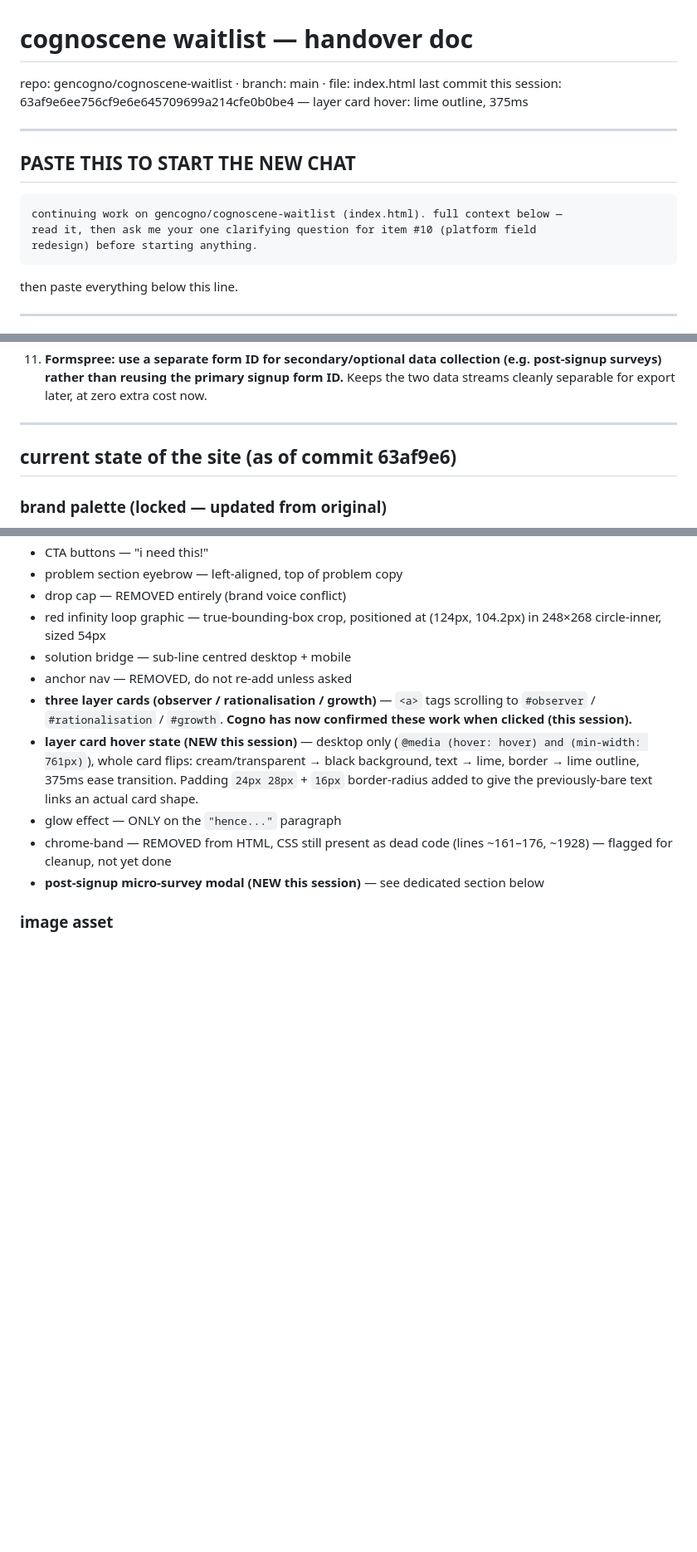
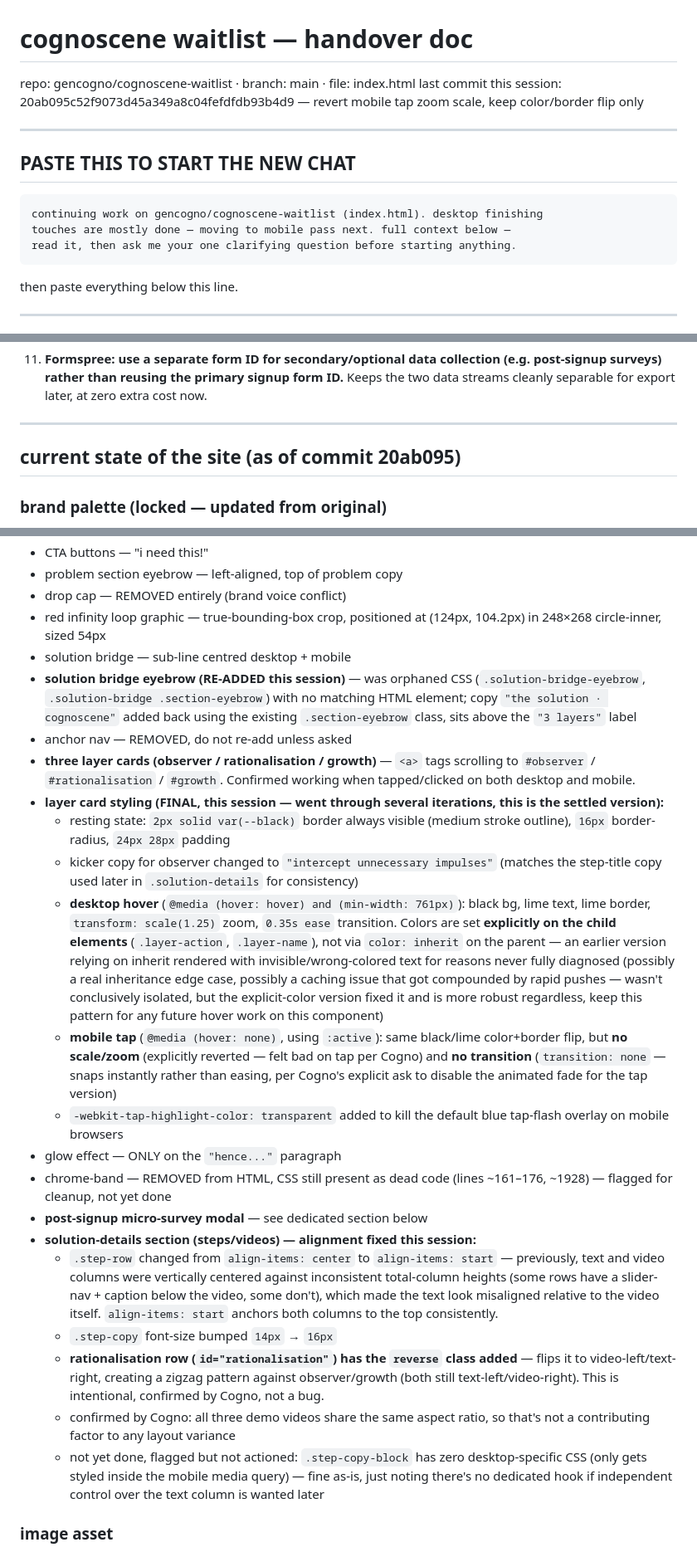
Before and after one commit to gencogno/cognoscene-waitlist, a Markdown page: HANDOVER.md, 3 parts joined by grey strips. Shown at 83% size. Drawn GitHub-style; blank space fills up the shorter version.

Commit message:
handover: sync desktop finishing touches (layer cards final, solution eyebrow, solution-details alignment), note mobile pass next

````diff
--- a/HANDOVER.md
+++ b/HANDOVER.md
@@ -1,15 +1,15 @@
 # cognoscene waitlist — handover doc
 repo: gencogno/cognoscene-waitlist · branch: main · file: index.html
-last commit this session: 63af9e6ee756cf9e6e645709699a214cfe0b0be4 — layer card hover: lime outline, 375ms
+last commit this session: 20ab095c52f9073d45a349a8c04fefdfdb93b4d9 — revert mobile tap zoom scale, keep color/border flip only
 
 ---
 
 ## PASTE THIS TO START THE NEW CHAT
 
 ```
-continuing work on gencogno/cognoscene-waitlist (index.html). full context below —
-read it, then ask me your one clarifying question for item #10 (platform field
-redesign) before starting anything.
+continuing work on gencogno/cognoscene-waitlist (index.html). desktop finishing
+touches are mostly done — moving to mobile pass next. full context below —
+read it, then ask me your one clarifying question before starting anything.
 ```
 
 then paste everything below this line.
@@ -102,7 +102,7 @@ Network egress in this sandbox allows `api.github.com` and `raw.githubuserconten
 
 ---
 
-## current state of the site (as of commit 63af9e6)
+## current state of the site (as of commit 20ab095)
 
 ### brand palette (locked — updated from original)
 - `--cream: #edeade` (cooler beige, updated from `#f5f0e8`)
@@ -128,12 +128,24 @@ Network egress in this sandbox allows `api.github.com` and `raw.githubuserconten
 - drop cap — REMOVED entirely (brand voice conflict)
 - red infinity loop graphic — true-bounding-box crop, positioned at (124px, 104.2px) in 248×268 circle-inner, sized 54px
 - solution bridge — sub-line centred desktop + mobile
+- **solution bridge eyebrow (RE-ADDED this session)** — was orphaned CSS (`.solution-bridge-eyebrow`, `.solution-bridge .section-eyebrow`) with no matching HTML element; copy `"the solution · cognoscene"` added back using the existing `.section-eyebrow` class, sits above the `"3 layers"` label
 - anchor nav — REMOVED, do not re-add unless asked
-- **three layer cards (observer / rationalisation / growth)** — `<a>` tags scrolling to `#observer` / `#rationalisation` / `#growth`. **Cogno has now confirmed these work when clicked (this session).**
-- **layer card hover state (NEW this session)** — desktop only (`@media (hover: hover) and (min-width: 761px)`), whole card flips: cream/transparent → black background, text → lime, border → lime outline, 375ms ease transition. Padding `24px 28px` + `16px` border-radius added to give the previously-bare text links an actual card shape.
+- **three layer cards (observer / rationalisation / growth)** — `<a>` tags scrolling to `#observer` / `#rationalisation` / `#growth`. Confirmed working when tapped/clicked on both desktop and mobile.
+- **layer card styling (FINAL, this session — went through several iterations, this is the settled version):**
+  - resting state: `2px solid var(--black)` border always visible (medium stroke outline), `16px` border-radius, `24px 28px` padding
+  - kicker copy for observer changed to `"intercept unnecessary impulses"` (matches the step-title copy used later in `.solution-details` for consistency)
+  - **desktop hover** (`@media (hover: hover) and (min-width: 761px)`): black bg, lime text, lime border, `transform: scale(1.25)` zoom, `0.35s ease` transition. Colors are set **explicitly on the child elements** (`.layer-action`, `.layer-name`), not via `color: inherit` on the parent — an earlier version relying on inherit rendered with invisible/wrong-colored text for reasons never fully diagnosed (possibly a real inheritance edge case, possibly a caching issue that got compounded by rapid pushes — wasn't conclusively isolated, but the explicit-color version fixed it and is more robust regardless, keep this pattern for any future hover work on this component)
+  - **mobile tap** (`@media (hover: none)`, using `:active`): same black/lime color+border flip, but **no scale/zoom** (explicitly reverted — felt bad on tap per Cogno) and **no transition** (`transition: none` — snaps instantly rather than easing, per Cogno's explicit ask to disable the animated fade for the tap version)
+  - `-webkit-tap-highlight-color: transparent` added to kill the default blue tap-flash overlay on mobile browsers
 - glow effect — ONLY on the `"hence..."` paragraph
 - chrome-band — REMOVED from HTML, CSS still present as dead code (lines ~161–176, ~1928) — flagged for cleanup, not yet done
-- **post-signup micro-survey modal (NEW this session)** — see dedicated section below
+- **post-signup micro-survey modal** — see dedicated section below
+- **solution-details section (steps/videos) — alignment fixed this session:**
+  - `.step-row` changed from `align-items: center` to `align-items: start` — previously, text and video columns were vertically centered against inconsistent total-column heights (some rows have a slider-nav + caption below the video, some don't), which made the text look misaligned relative to the video itself. `align-items: start` anchors both columns to the top consistently.
+  - `.step-copy` font-size bumped `14px` → `16px`
+  - **rationalisation row (`id="rationalisation"`) has the `reverse` class added** — flips it to video-left/text-right, creating a zigzag pattern against observer/growth (both still text-left/video-right). This is intentional, confirmed by Cogno, not a bug.
+  - confirmed by Cogno: all three demo videos share the same aspect ratio, so that's not a contributing factor to any layout variance
+  - not yet done, flagged but not actioned: `.step-copy-block` has zero desktop-specific CSS (only gets styled inside the mobile media query) — fine as-is, just noting there's no dedicated hook if independent control over the text column is wanted later
 
 ### image asset
 `assets/canva-loop.png` — red `#E03030` infinity/recycle symbol, true-bounding-box crop method. If Cogno sends a new source image, redo using that method, not a naive square crop.
````
Also changed, not shown: other parts of HANDOVER.md (+2 -0 lines).
